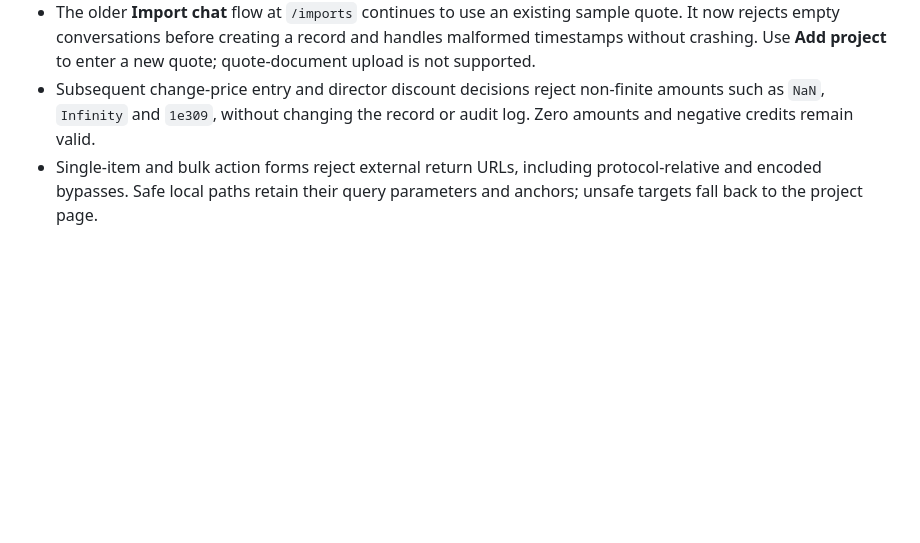
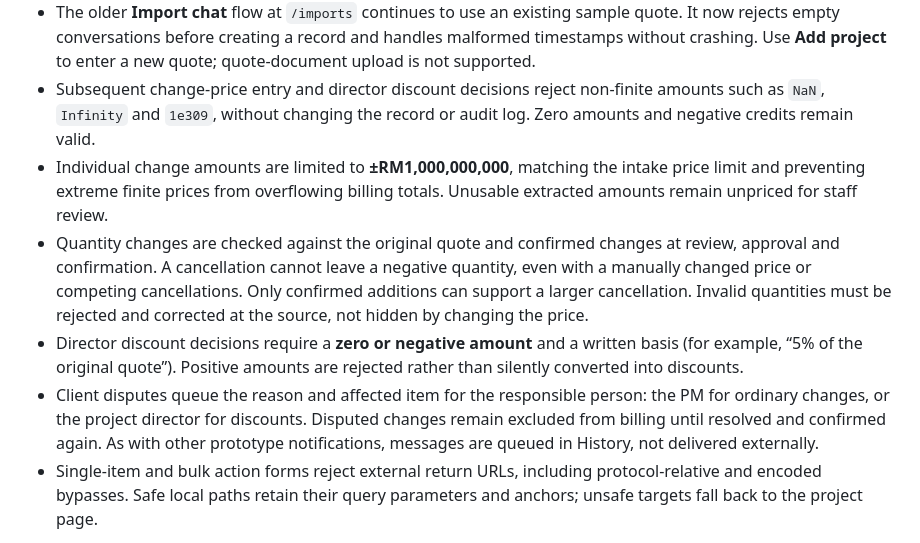
Before and after one commit to Anonys-sky/SMErgers, a Markdown page: README.md, the part around the change. GitHub-like rendering; blank space fills up the shorter version.

Commit message:
docs: document project intake and business safeguards
- Explain project creation, chat imports and validation rules
- Document price, quantity, discount and dispute safeguards
- Clarify prototype storage limitations
- Update the project structure and test instructions

```diff
--- a/README.md
+++ b/README.md
@@ -243,6 +243,10 @@ Use aliases such as `guests` on the corresponding quote item so the reader can m
 - Empty files, unrelated plain text and exports containing only system notices are rejected. A conversation with sender messages but no detected changes is still valid.
 - The older **Import chat** flow at `/imports` continues to use an existing sample quote. It now rejects empty conversations before creating a record and handles malformed timestamps without crashing. Use **Add project** to enter a new quote; quote-document upload is not supported.
 - Subsequent change-price entry and director discount decisions reject non-finite amounts such as `NaN`, `Infinity` and `1e309`, without changing the record or audit log. Zero amounts and negative credits remain valid.
+- Individual change amounts are limited to **±RM1,000,000,000**, matching the intake price limit and preventing extreme finite prices from overflowing billing totals. Unusable extracted amounts remain unpriced for staff review.
+- Quantity changes are checked against the original quote and confirmed changes at review, approval and confirmation. A cancellation cannot leave a negative quantity, even with a manually changed price or competing cancellations. Only confirmed additions can support a larger cancellation. Invalid quantities must be rejected and corrected at the source, not hidden by changing the price.
+- Director discount decisions require a **zero or negative amount** and a written basis (for example, “5% of the original quote”). Positive amounts are rejected rather than silently converted into discounts.
+- Client disputes queue the reason and affected item for the responsible person: the PM for ordinary changes, or the project director for discounts. Disputed changes remain excluded from billing until resolved and confirmed again. As with other prototype notifications, messages are queued in History, not delivered externally.
 - Single-item and bulk action forms reject external return URLs, including protocol-relative and encoded bypasses. Safe local paths retain their query parameters and anchors; unsafe targets fall back to the project page.
 
 **Storage limitation:** New and imported projects, approvals and quote versions are held in memory. Restarting the app or choosing **Reset demo data** removes them and restores the sample projects. Switching roles is a demo mechanism, not authentication.
```
